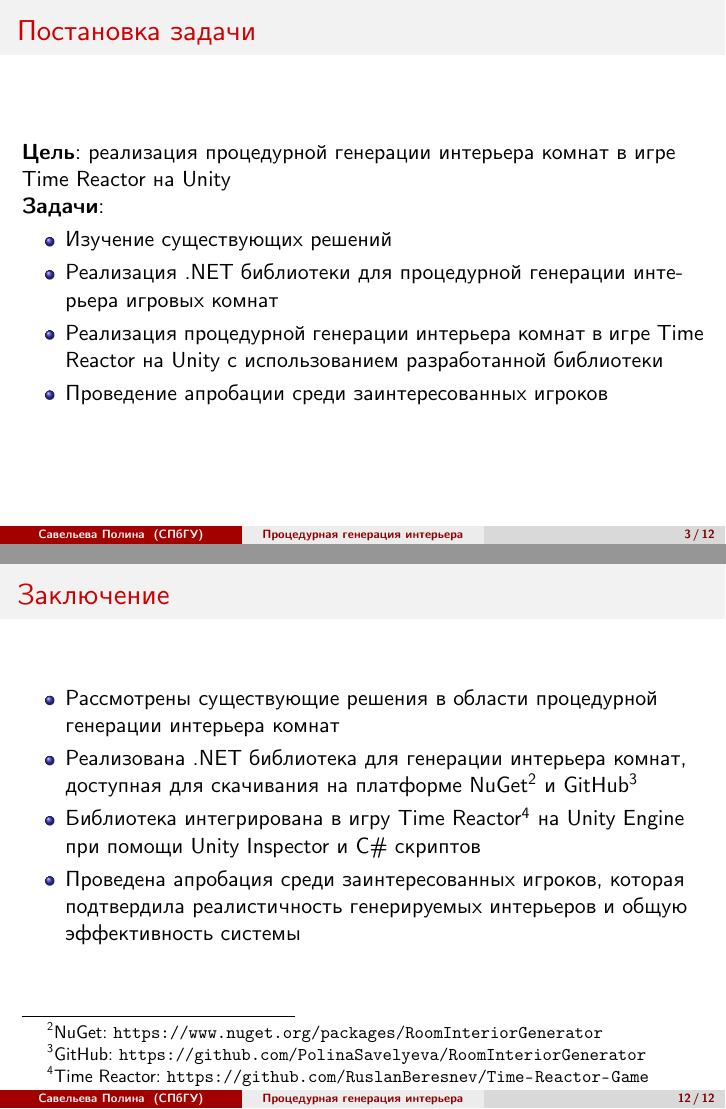
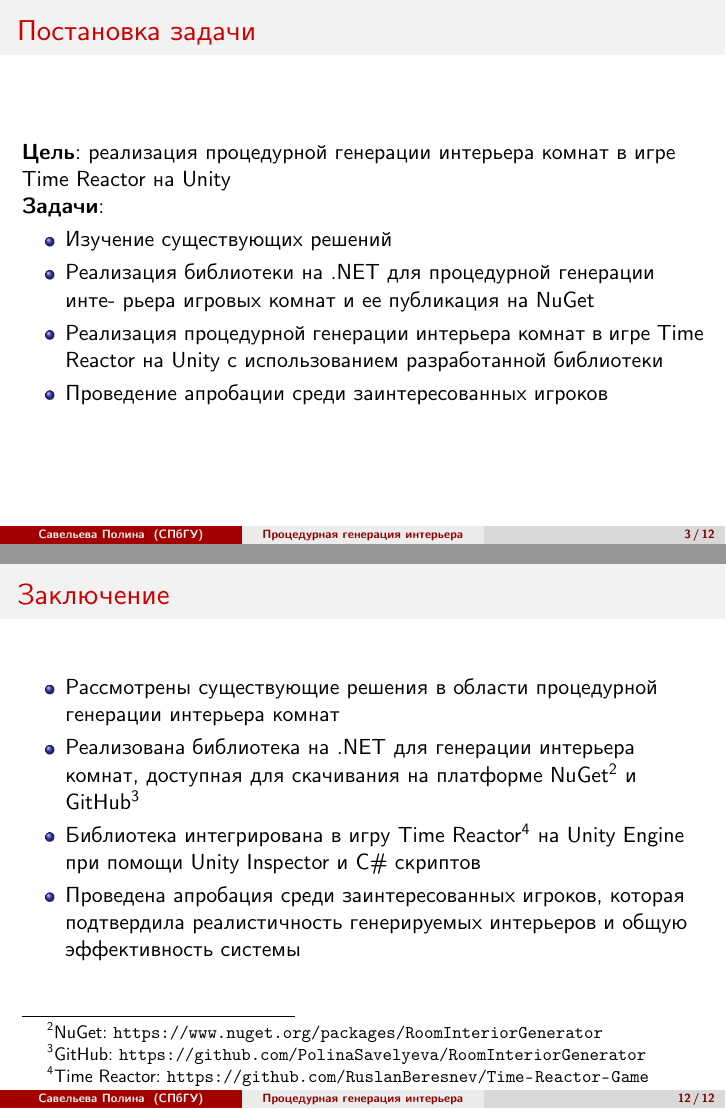
Before and after one commit to PolinaSavelyeva/Articles, LaTeX slides (2023/interiors_PCG_presentation/presentation.tex): pages 3 and 12 of 12, joined at a grey line. Compiled offline with XeLaTeX.

Commit message:
Fix presentation

```diff
--- a/2023/interiors_PCG_presentation/presentation.tex
+++ b/2023/interiors_PCG_presentation/presentation.tex
@@ -75,8 +75,8 @@
   \textbf{Задачи}:
   \begin{itemize}
     \item Изучение существующих решений
-    \item Реализация .NET библиотеки для процедурной генерации инте-
-рьера игровых комнат
+    \item Реализация библиотеки на .NET для процедурной генерации инте-
+рьера игровых комнат и ее публикация на NuGet
     \item Реализация процедурной генерации интерьера комнат в игре Time
 Reactor на Unity с использованием разработанной библиотеки
     \item Проведение апробации среди заинтересованных игроков
@@ -208,7 +208,7 @@ Reactor на Unity с использованием разработанной б
   \frametitle{Заключение}
     \begin{itemize}
         \item Рассмотрены существующие решения в области процедурной генерации интерьера комнат
-        \item Реализована .NET библиотека для генерации интерьера комнат, доступная для скачивания на платформе NuGet\footnote{NuGet: \url{https://www.nuget.org/packages/RoomInteriorGenerator}} и GitHub\footnote{GitHub: \url{https://github.com/PolinaSavelyeva/RoomInteriorGenerator}}
+        \item Реализована библиотека на .NET для генерации интерьера комнат, доступная для скачивания на платформе NuGet\footnote{NuGet: \url{https://www.nuget.org/packages/RoomInteriorGenerator}} и GitHub\footnote{GitHub: \url{https://github.com/PolinaSavelyeva/RoomInteriorGenerator}}
         \item Библиотека интегрирована в игру Ti\-me Re\-ac\-tor\footnote{Time Reactor: \url{https://github.com/RuslanBeresnev/Time-Reactor-Game}} на Uni\-ty En\-gi\-ne при помощи Uni\-ty Ins\-pec\-tor и C\# скриптов
         \item Проведена апробация среди заинтересованных игроков, которая подтвердила реалистичность генерируемых интерьеров и общую эффективность системы
     \end{itemize}
```
Also changed, not shown: 2023/interiors_PCG_presentation/interiors_PCG_presentation_Savelyeva_Polina.pdf, 2023/interiors_PCG_presentation/presentation.tex (6 more changed lines).
